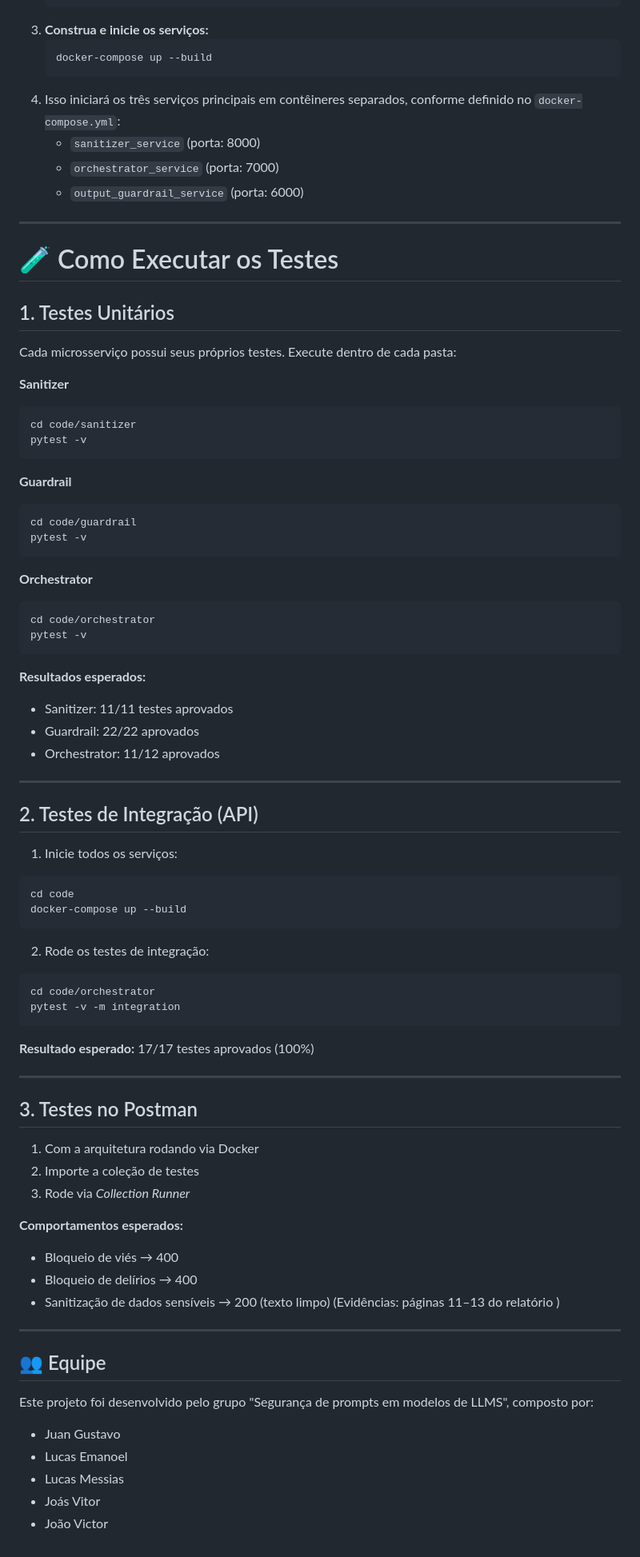
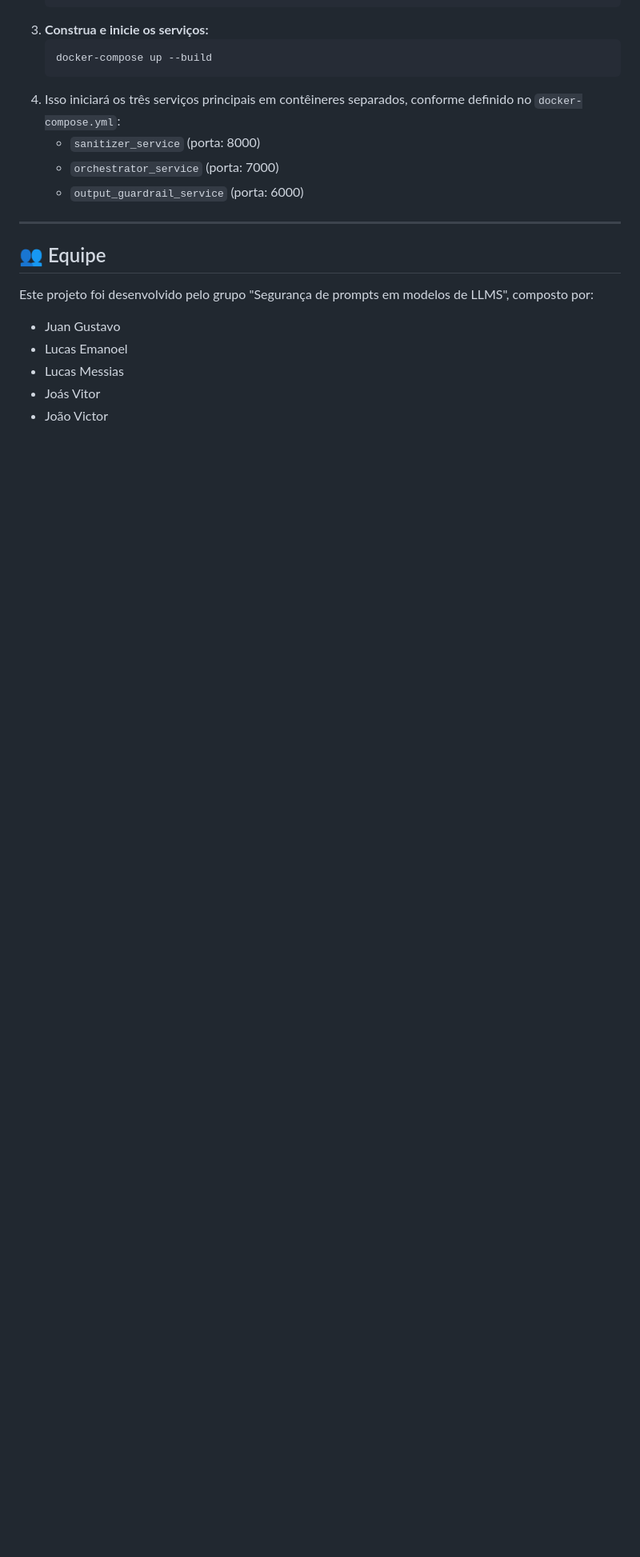
Before and after one commit to LucasEmanoel/prompt_security, a Markdown page: README.md, the part around the change. Shown: that part at 80% size. Drawn GitHub-style; blank space fills up the shorter version.

Commit message:
Remove test execution instructions from README
Removed detailed test execution instructions for unit, integration, and Postman tests from the README.

````diff
--- a/README.md
+++ b/README.md
@@ -72,76 +72,6 @@ A arquitetura de microsserviços é gerenciada com Docker Compose, facilitando a
 
 -----
 
-# 🧪 Como Executar os Testes
-
-## 1. Testes Unitários
-
-Cada microsserviço possui seus próprios testes.
-Execute dentro de cada pasta:
-
-**Sanitizer**
-
-```bash
-cd code/sanitizer
-pytest -v
-```
-
-**Guardrail**
-
-```bash
-cd code/guardrail
-pytest -v
-```
-
-**Orchestrator**
-
-```bash
-cd code/orchestrator
-pytest -v
-```
-
-**Resultados esperados:**
-
-* Sanitizer: 11/11 testes aprovados
-* Guardrail: 22/22 aprovados
-* Orchestrator: 11/12 aprovados
----
-
-## 2. Testes de Integração (API)
-
-1. Inicie todos os serviços:
-
-```bash
-cd code
-docker-compose up --build
-```
-
-2. Rode os testes de integração:
-
-```bash
-cd code/orchestrator
-pytest -v -m integration
-```
-
-**Resultado esperado:** 17/17 testes aprovados (100%)
-
----
-
-## 3. Testes no Postman
-
-1. Com a arquitetura rodando via Docker
-2. Importe a coleção de testes
-3. Rode via *Collection Runner*
-
-**Comportamentos esperados:**
-
-* Bloqueio de viés → 400
-* Bloqueio de delírios → 400
-* Sanitização de dados sensíveis → 200 (texto limpo)
-  (Evidências: páginas 11–13 do relatório )
-
----
-
 ## 👥 Equipe
 
 Este projeto foi desenvolvido pelo grupo "Segurança de prompts em modelos de LLMS", composto por:
````
